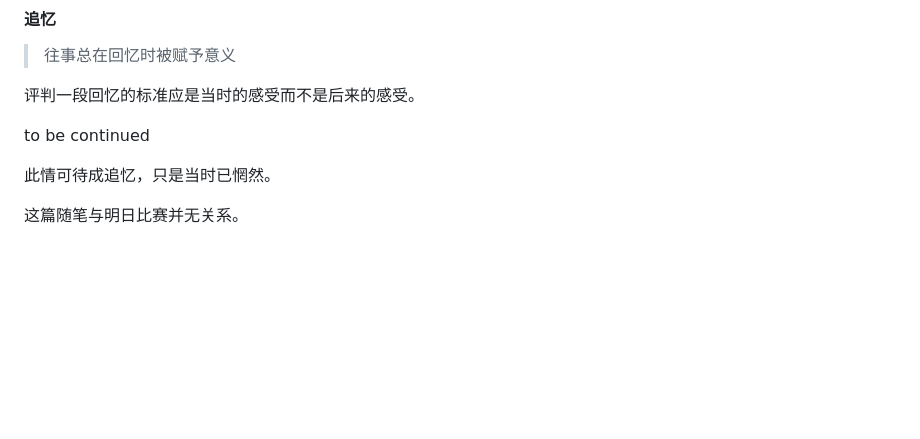
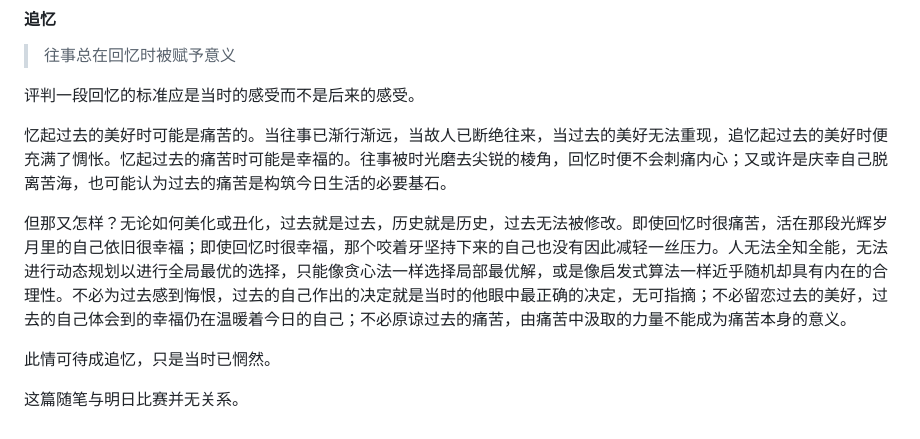
Before and after one commit to zoomy14112/StarProject, a Markdown page: MarkdownFiles/Restart 2.md, the part around the change. Rendered like a GitHub page; blank space fills up the shorter version.

```diff
--- a/MarkdownFiles/Restart 2.md
+++ b/MarkdownFiles/Restart 2.md
@@ -156,7 +156,9 @@ to be continued
 
 评判一段回忆的标准应是当时的感受而不是后来的感受。
 
-to be continued
+忆起过去的美好时可能是痛苦的。当往事已渐行渐远，当故人已断绝往来，当过去的美好无法重现，追忆起过去的美好时便充满了惆怅。忆起过去的痛苦时可能是幸福的。往事被时光磨去尖锐的棱角，回忆时便不会刺痛内心；又或许是庆幸自己脱离苦海，也可能认为过去的痛苦是构筑今日生活的必要基石。
+
+但那又怎样？无论如何美化或丑化，过去就是过去，历史就是历史，过去无法被修改。即使回忆时很痛苦，活在那段光辉岁月里的自己依旧很幸福；即使回忆时很幸福，那个咬着牙坚持下来的自己也没有因此减轻一丝压力。人无法全知全能，无法进行动态规划以进行全局最优的选择，只能像贪心法一样选择局部最优解，或是像启发式算法一样近乎随机却具有内在的合理性。不必为过去感到悔恨，过去的自己作出的决定就是当时的他眼中最正确的决定，无可指摘；不必留恋过去的美好，过去的自己体会到的幸福仍在温暖着今日的自己；不必原谅过去的痛苦，由痛苦中汲取的力量不能成为痛苦本身的意义。
 
 此情可待成追忆，只是当时已惘然。
 
```
Also changed, not shown: Snow/Outline.md (+1 -1 lines), Snow/上：茫茫雪原.md (+3 -3 lines).
